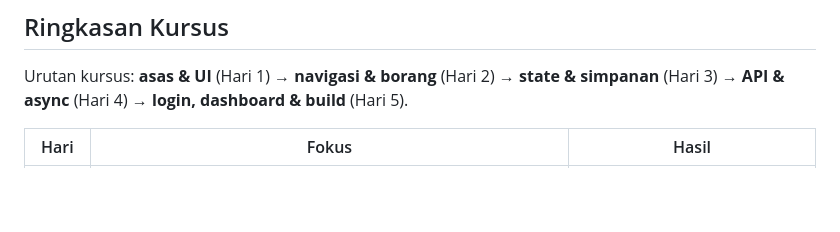
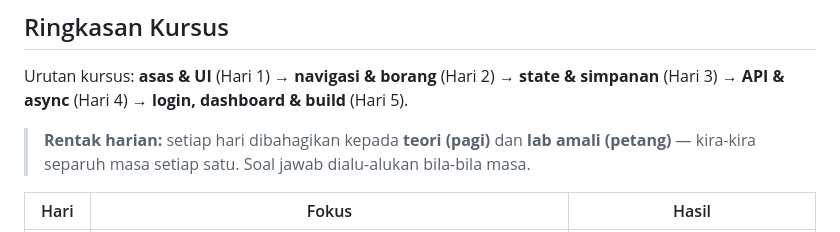
Before and after one commit to habibtalib/kelas-flutter-5-hari, a Markdown page: README.md, the part around the change. Drawn GitHub-style; blank space fills up the shorter version.

```diff
--- a/README.md
+++ b/README.md
@@ -17,6 +17,8 @@ Aplikasi ini membolehkan pelajar:
 ## Ringkasan Kursus
 
 Urutan kursus: **asas & UI** (Hari 1) → **navigasi & borang** (Hari 2) → **state & simpanan** (Hari 3) → **API & async** (Hari 4) → **login, dashboard & build** (Hari 5).
+
+> **Rentak harian:** setiap hari dibahagikan kepada **teori (pagi)** dan **lab amali (petang)** — kira-kira separuh masa setiap satu. Soal jawab dialu-alukan bila-bila masa.
 
 | Hari | Fokus | Hasil |
 |------|-------|-------|
```
Also changed, not shown: hari-1/README.md (+13 -0 lines), hari-1/nota-penceramah.md (added, +87 -0 lines).
